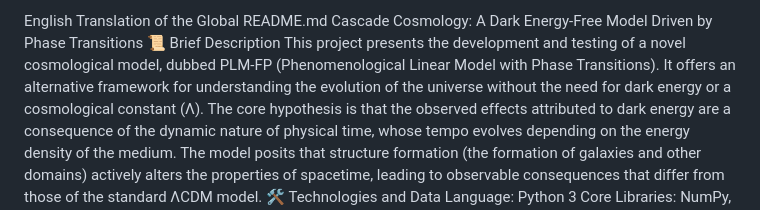
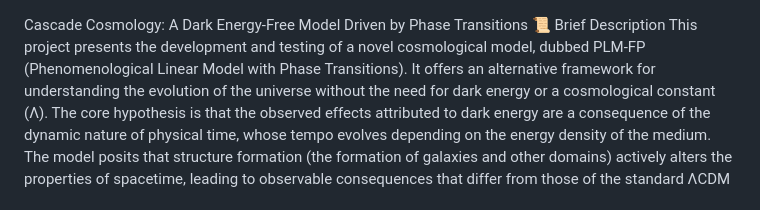
Before and after one commit to aaamil13/PLM-FP, a Markdown page: README.md, the part around the change. GitHub-like rendering.

```diff
--- a/README.md
+++ b/README.md
@@ -1,4 +1,3 @@
-English Translation of the Global README.md
 Cascade Cosmology: A Dark Energy-Free Model Driven by Phase Transitions
 📜 Brief Description
 This project presents the development and testing of a novel cosmological model, dubbed PLM-FP (Phenomenological Linear Model with Phase Transitions). It offers an alternative framework for understanding the evolution of the universe without the need for dark energy or a cosmological constant (Λ). The core hypothesis is that the observed effects attributed to dark energy are a consequence of the dynamic nature of physical time, whose tempo evolves depending on the energy density of the medium.
```
